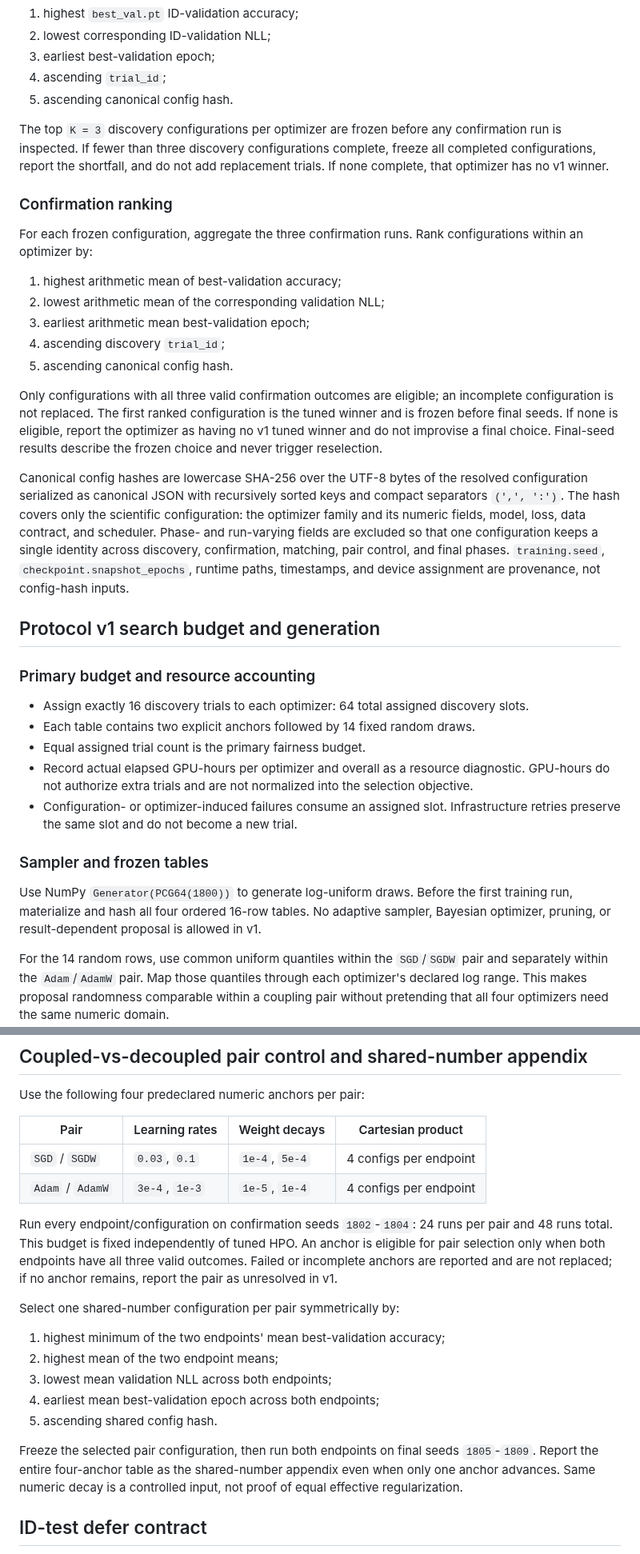
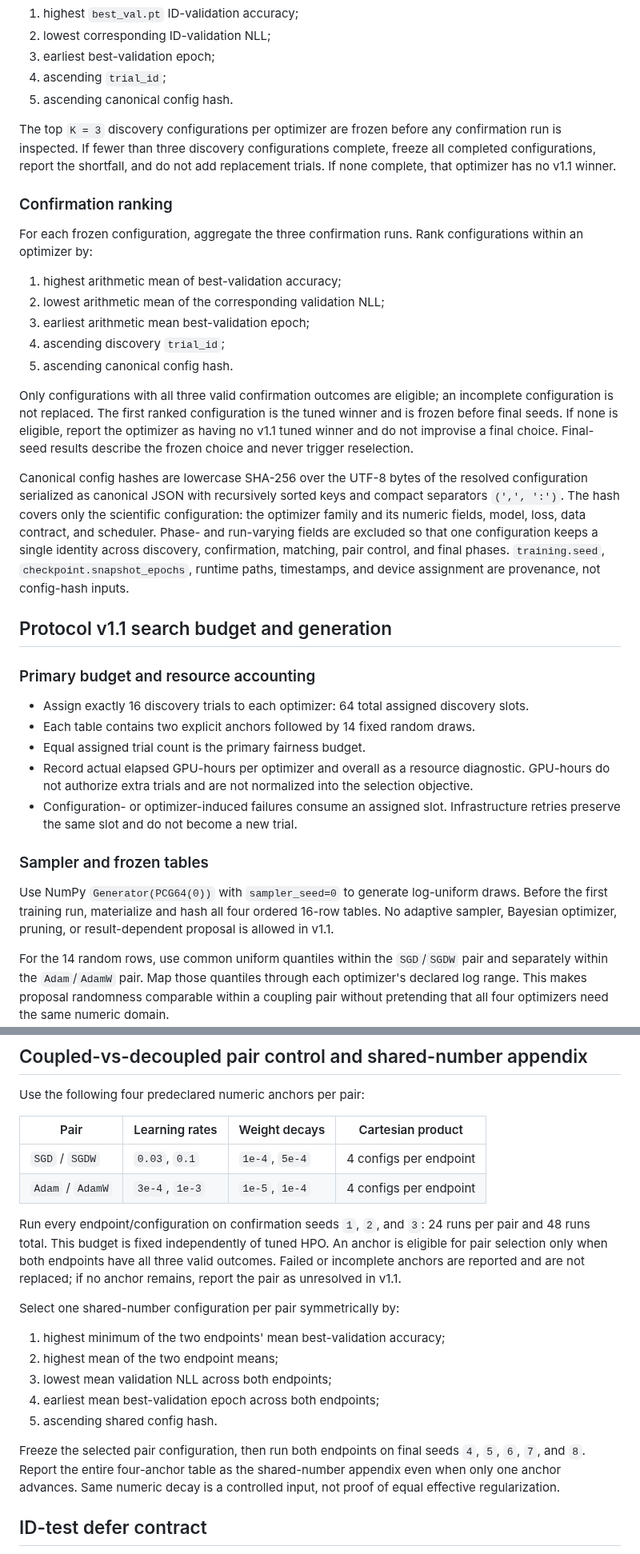
Before and after one commit to contra333/2026-_0707, a Markdown page: docs/reference_cards/07_optimizer_comparison_hpo_protocol.md, 2 parts joined by grey strips. Shown at 80% size. Rendered like a GitHub page.

```diff
--- a/docs/reference_cards/07_optimizer_comparison_hpo_protocol.md
+++ b/docs/reference_cards/07_optimizer_comparison_hpo_protocol.md
@@ -183,7 +197,7 @@ A complete discovery trial is ranked within its optimizer by:
 The top `K = 3` discovery configurations per optimizer are frozen before any
 confirmation run is inspected. If fewer than three discovery configurations
 complete, freeze all completed configurations, report the shortfall, and do not
-add replacement trials. If none complete, that optimizer has no v1 winner.
+add replacement trials. If none complete, that optimizer has no v1.1 winner.
 
 ### Confirmation ranking
 
@@ -199,7 +213,7 @@ configurations within an optimizer by:
 Only configurations with all three valid confirmation outcomes are eligible;
 an incomplete configuration is not replaced. The first ranked configuration is
 the tuned winner and is frozen before final seeds. If none is eligible, report
-the optimizer as having no v1 tuned winner and do not improvise a final choice.
+the optimizer as having no v1.1 tuned winner and do not improvise a final choice.
 Final-seed results describe the frozen choice and never trigger reselection.
 
 Canonical config hashes are lowercase SHA-256 over the UTF-8 bytes of the
@@ -212,7 +226,7 @@ pair control, and final phases. `training.seed`, `checkpoint.snapshot_epochs`,
 runtime paths, timestamps, and device assignment are provenance, not config-hash
 inputs.
 
-## Protocol v1 search budget and generation
+## Protocol v1.1 search budget and generation
 
 ### Primary budget and resource accounting
 
@@ -228,10 +242,11 @@ inputs.
 
 ### Sampler and frozen tables
 
-Use NumPy `Generator(PCG64(1800))` to generate log-uniform draws. Before the
+Use NumPy `Generator(PCG64(0))` with `sampler_seed=0` to generate log-uniform
+draws. Before the
 first training run, materialize and hash all four ordered 16-row tables. No
 adaptive sampler, Bayesian optimizer, pruning, or result-dependent proposal is
-allowed in v1.
+allowed in v1.1.
 
 For the 14 random rows, use common uniform quantiles within the `SGD`/`SGDW`
 pair and separately within the `Adam`/`AdamW` pair. Map those quantiles through
@@ -390,11 +451,11 @@ Use the following four predeclared numeric anchors per pair:
 | `SGD` / `SGDW` | `0.03`, `0.1` | `1e-4`, `5e-4` | 4 configs per endpoint |
 | `Adam` / `AdamW` | `3e-4`, `1e-3` | `1e-5`, `1e-4` | 4 configs per endpoint |
 
-Run every endpoint/configuration on confirmation seeds `1802`-`1804`: 24 runs
+Run every endpoint/configuration on confirmation seeds `1`, `2`, and `3`: 24 runs
 per pair and 48 runs total. This budget is fixed independently of tuned HPO.
 An anchor is eligible for pair selection only when both endpoints have all
 three valid outcomes. Failed or incomplete anchors are reported and are not
-replaced; if no anchor remains, report the pair as unresolved in v1.
+replaced; if no anchor remains, report the pair as unresolved in v1.1.
 
 Select one shared-number configuration per pair symmetrically by:
 
@@ -405,9 +466,9 @@ Select one shared-number configuration per pair symmetrically by:
 5. ascending shared config hash.
 
 Freeze the selected pair configuration, then run both endpoints on final seeds
-`1805`-`1809`. Report the entire four-anchor table as the shared-number appendix
-even when only one anchor advances. Same numeric decay is a controlled input,
-not proof of equal effective regularization.
+`4`, `5`, `6`, `7`, and `8`. Report the entire four-anchor table as the
+shared-number appendix even when only one anchor advances. Same numeric decay is
+a controlled input, not proof of equal effective regularization.
 
 ## ID-test defer contract
 
```
Also changed, not shown: other parts of docs/reference_cards/07_optimizer_comparison_hpo_protocol.md (+92 -32 lines).
